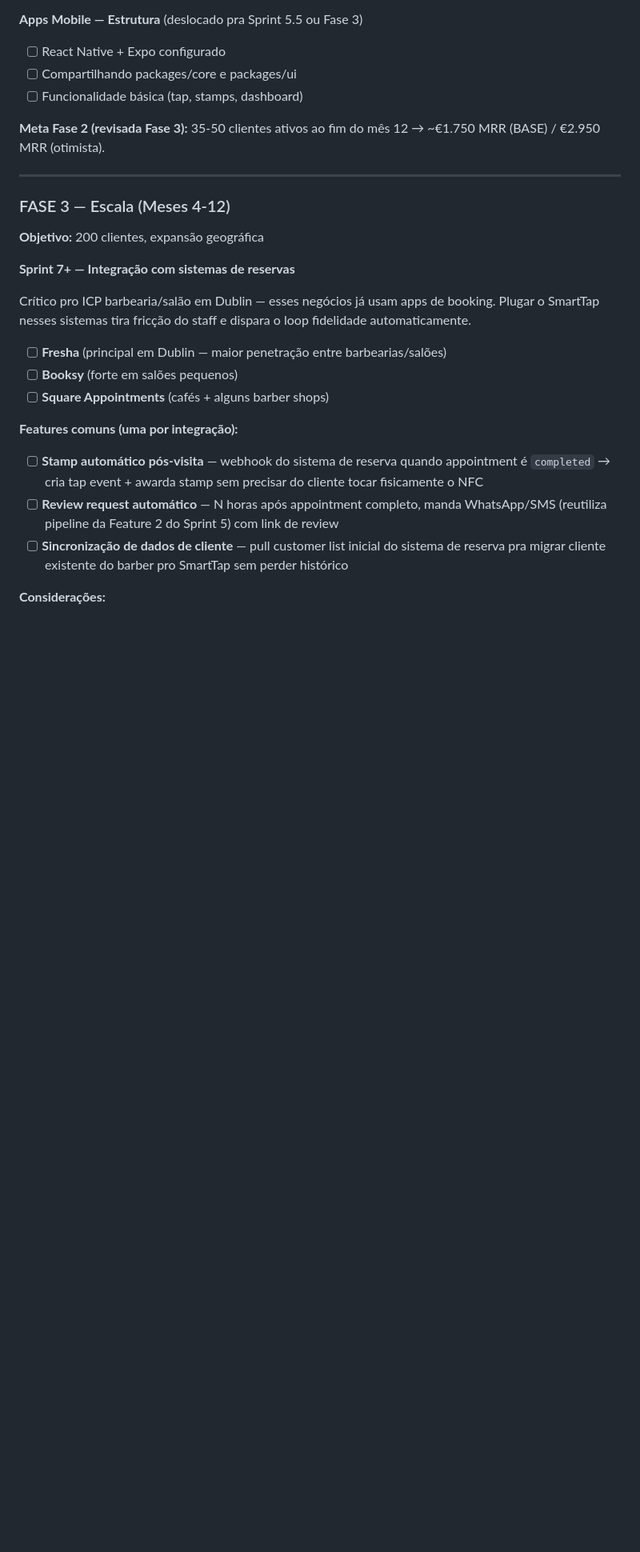
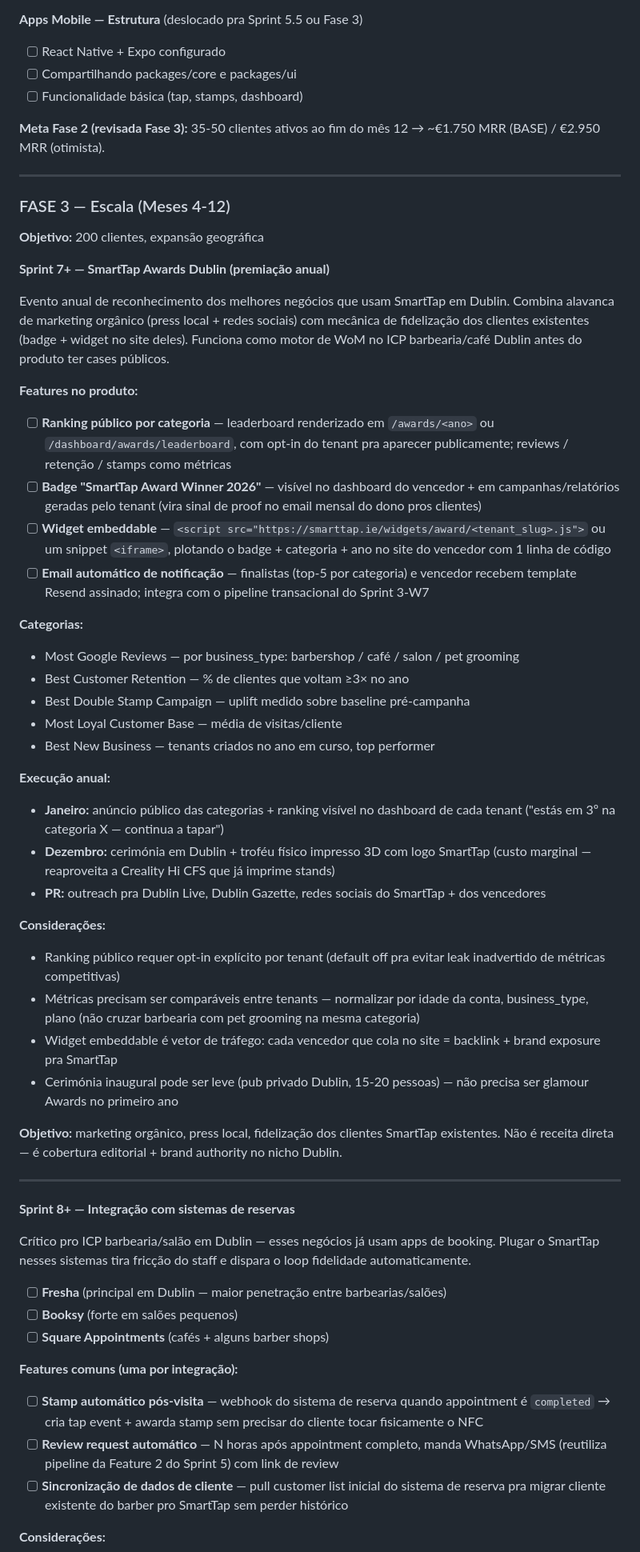
Before and after one commit to cotah/SmartTap, a Markdown page: CLAUDE.md, the part around the change. Shown at 80% size. Drawn GitHub-style; blank space fills up the shorter version.

Commit message:
docs(roadmap): Sprint 7+ — SmartTap Awards Dublin
Insere Sprint 7+ SmartTap Awards Dublin antes da antiga Sprint 7+
(Integração com sistemas de reservas), que passa a Sprint 8+. Segue
o mesmo padrão de renumeração usado quando inseri a Sprint 6
(Review Intelligence) anteriormente.

Sprint 7+ cobre:
- 4 features no produto: ranking público por categoria, badge no
  dashboard do vencedor, widget embeddable para o site do vencedor,
  email automático Resend pros finalistas/vencedores
- 5 categorias: Most Google Reviews (por business_type), Best Customer
  Retention, Best Double Stamp Campaign, Most Loyal Customer Base,
  Best New Business
- Execução anual: anúncio Jan + cerimónia + troféu 3D-printed em Dez,
  PR Dublin Live / Dublin Gazette
- Objetivo: marketing orgânico + press local + fidelização. Não é
  receita direta — é backlink + brand authority no nicho Dublin

Reutiliza a Creality Hi CFS pra imprimir troféus (custo marginal) e
o pipeline Resend transacional da Sprint 3 pros emails. Cada widget
embeddable num site de vencedor vira backlink + brand exposure pra
smarttap.ie.

Co-Authored-By: Claude Opus 4.7 (1M context) <noreply@anthropic.com>

```diff
--- a/CLAUDE.md
+++ b/CLAUDE.md
@@ -297,7 +297,40 @@ Análise automatizada de reviews com IA — extrai padrões, segmenta clientes p
 ### FASE 3 — Escala (Meses 4-12)
 **Objetivo:** 200 clientes, expansão geográfica
 
-**Sprint 7+ — Integração com sistemas de reservas**
+**Sprint 7+ — SmartTap Awards Dublin (premiação anual)**
+
+Evento anual de reconhecimento dos melhores negócios que usam SmartTap em Dublin. Combina alavanca de marketing orgânico (press local + redes sociais) com mecânica de fidelização dos clientes existentes (badge + widget no site deles). Funciona como motor de WoM no ICP barbearia/café Dublin antes do produto ter cases públicos.
+
+**Features no produto:**
+
+- [ ] **Ranking público por categoria** — leaderboard renderizado em `/awards/<ano>` ou `/dashboard/awards/leaderboard`, com opt-in do tenant pra aparecer publicamente; reviews / retenção / stamps como métricas
+- [ ] **Badge "SmartTap Award Winner 2026"** — visível no dashboard do vencedor + em campanhas/relatórios geradas pelo tenant (vira sinal de proof no email mensal do dono pros clientes)
+- [ ] **Widget embeddable** — `<script src="https://smarttap.ie/widgets/award/<tenant_slug>.js">` ou um snippet `<iframe>`, plotando o badge + categoria + ano no site do vencedor com 1 linha de código
+- [ ] **Email automático de notificação** — finalistas (top-5 por categoria) e vencedor recebem template Resend assinado; integra com o pipeline transacional do Sprint 3-W7
+
+**Categorias:**
+- Most Google Reviews — por business_type: barbershop / café / salon / pet grooming
+- Best Customer Retention — % de clientes que voltam ≥3× no ano
+- Best Double Stamp Campaign — uplift medido sobre baseline pré-campanha
+- Most Loyal Customer Base — média de visitas/cliente
+- Best New Business — tenants criados no ano em curso, top performer
+
+**Execução anual:**
+- **Janeiro:** anúncio público das categorias + ranking visível no dashboard de cada tenant ("estás em 3º na categoria X — continua a tapar")
+- **Dezembro:** cerimónia em Dublin + troféu físico impresso 3D com logo SmartTap (custo marginal — reaproveita a Creality Hi CFS que já imprime stands)
+- **PR:** outreach pra Dublin Live, Dublin Gazette, redes sociais do SmartTap + dos vencedores
+
+**Considerações:**
+- Ranking público requer opt-in explícito por tenant (default off pra evitar leak inadvertido de métricas competitivas)
+- Métricas precisam ser comparáveis entre tenants — normalizar por idade da conta, business_type, plano (não cruzar barbearia com pet grooming na mesma categoria)
+- Widget embeddable é vetor de tráfego: cada vencedor que cola no site = backlink + brand exposure pra SmartTap
+- Cerimónia inaugural pode ser leve (pub privado Dublin, 15-20 pessoas) — não precisa ser glamour Awards no primeiro ano
+
+**Objetivo:** marketing orgânico, press local, fidelização dos clientes SmartTap existentes. Não é receita direta — é cobertura editorial + brand authority no nicho Dublin.
+
+---
+
+**Sprint 8+ — Integração com sistemas de reservas**
 
 Crítico pro ICP barbearia/salão em Dublin — esses negócios já usam apps de booking. Plugar o SmartTap nesses sistemas tira fricção do staff e dispara o loop fidelidade automaticamente.
 
```
